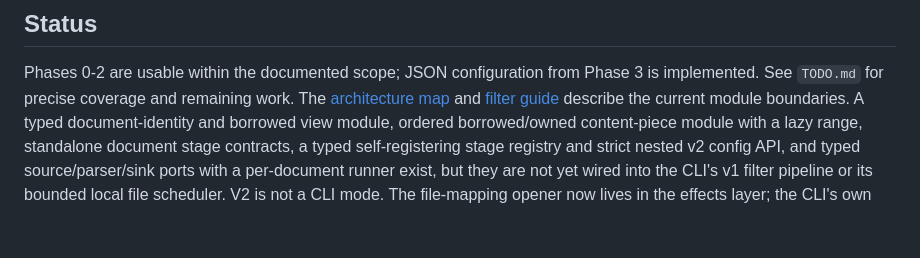
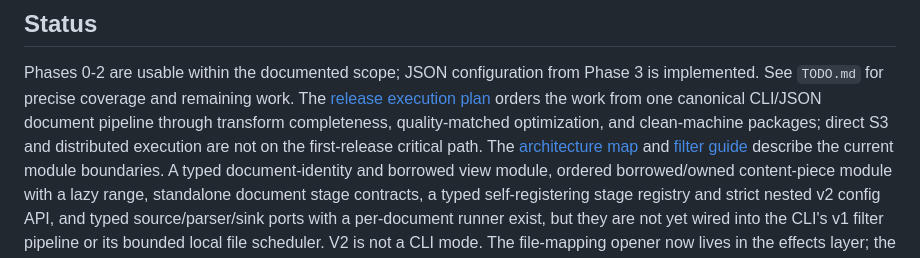
Before and after one commit to schancel/scrubbed, a Markdown page: README.md, the part around the change. GitHub-like rendering; blank space fills up the shorter version.

Commit message:
Define the first-package release execution plan

```diff
--- a/README.md
+++ b/README.md
@@ -205,6 +205,10 @@ corpus-scale throughput or main-content extraction.
 
 Phases 0-2 are usable within the documented scope; JSON configuration from
 Phase 3 is implemented. See `TODO.md` for precise coverage and remaining work.
+The [release execution plan](docs/release-execution-plan.md) orders the work
+from one canonical CLI/JSON document pipeline through transform completeness,
+quality-matched optimization, and clean-machine packages; direct S3 and
+distributed execution are not on the first-release critical path.
 The [architecture map](docs/architecture.md) and [filter guide](source/filters/README.md)
 describe the current module boundaries. A typed document-identity and borrowed
 view module, ordered borrowed/owned content-piece module with a lazy range,
```
Also changed, not shown: TODO.md (+9 -1 lines), docs/release-execution-plan.md (added, +154 -0 lines).
